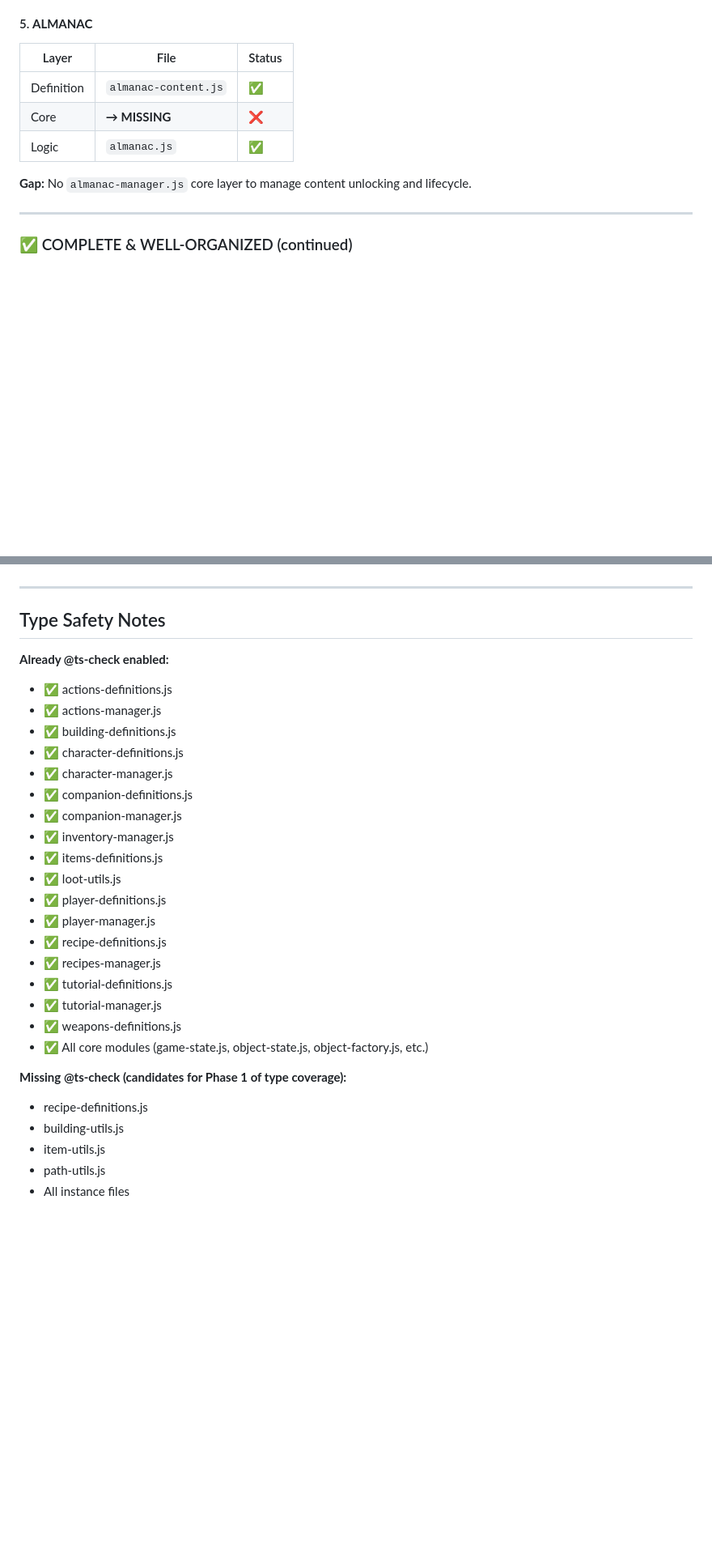
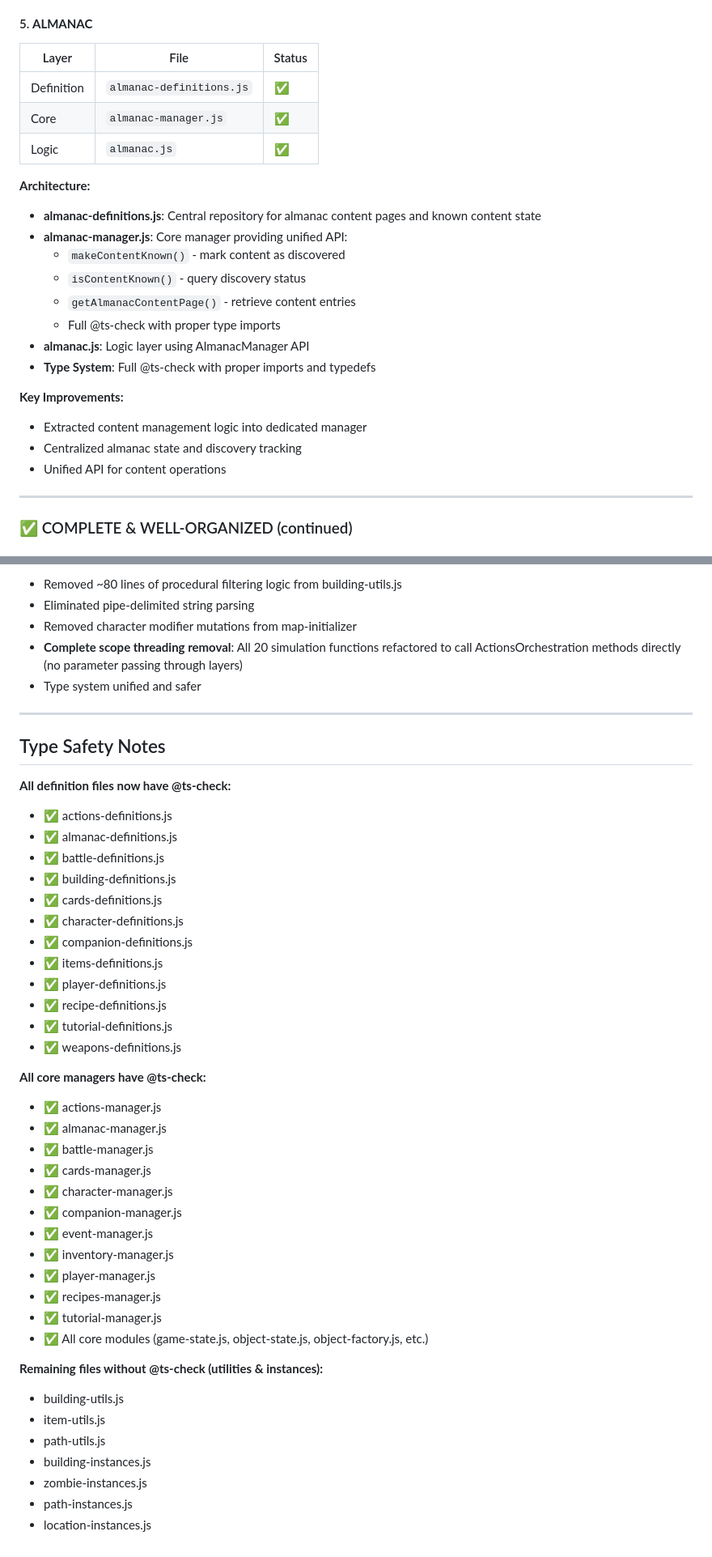
Before and after one commit to HumaneTiger/9Dayz, a Markdown page: ARCHITECTURE.md, 2 parts joined by grey strips. Shown at 81% size. Rendered like a GitHub page; blank space fills up the shorter version.

```diff
--- a/ARCHITECTURE.md
+++ b/ARCHITECTURE.md
@@ -140,13 +142,28 @@ Where:
 
 #### 5. **ALMANAC**
 
-| Layer      | File                 | Status |
-| ---------- | -------------------- | ------ |
-| Definition | `almanac-content.js` | ✅     |
-| Core       | **→ MISSING**        | ❌     |
-| Logic      | `almanac.js`         | ✅     |
+| Layer      | File                     | Status |
+| ---------- | ------------------------ | ------ |
+| Definition | `almanac-definitions.js` | ✅     |
+| Core       | `almanac-manager.js`     | ✅     |
+| Logic      | `almanac.js`             | ✅     |
 
-**Gap:** No `almanac-manager.js` core layer to manage content unlocking and lifecycle.
+**Architecture:**
+
+- **almanac-definitions.js**: Central repository for almanac content pages and known content state
+- **almanac-manager.js**: Core manager providing unified API:
+  - `makeContentKnown()` - mark content as discovered
+  - `isContentKnown()` - query discovery status
+  - `getAlmanacContentPage()` - retrieve content entries
+  - Full @ts-check with proper type imports
+- **almanac.js**: Logic layer using AlmanacManager API
+- **Type System**: Full @ts-check with proper imports and typedefs
+
+**Key Improvements:**
+
+- Extracted content management logic into dedicated manager
+- Centralized almanac state and discovery tracking
+- Unified API for content operations
 
 ---
 
@@ -293,33 +355,49 @@ TBD
+- Removed ~80 lines of procedural filtering logic from building-utils.js
+- Eliminated pipe-delimited string parsing
+- Removed character modifier mutations from map-initializer
+- **Complete scope threading removal**: All 20 simulation functions refactored to call ActionsOrchestration methods directly (no parameter passing through layers)
+- Type system unified and safer
 
 ---
 
 ## Type Safety Notes
 
-**Already @ts-check enabled:**
+**All definition files now have @ts-check:**
 
 - ✅ actions-definitions.js
+- ✅ almanac-definitions.js
+- ✅ battle-definitions.js
+- ✅ building-definitions.js
+- ✅ cards-definitions.js
+- ✅ character-definitions.js
+- ✅ companion-definitions.js
+- ✅ items-definitions.js
+- ✅ player-definitions.js
+- ✅ recipe-definitions.js
+- ✅ tutorial-definitions.js
+- ✅ weapons-definitions.js
+
+**All core managers have @ts-check:**
+
 - ✅ actions-manager.js
-- ✅ building-definitions.js
-- ✅ character-definitions.js
+- ✅ almanac-manager.js
+- ✅ battle-manager.js
+- ✅ cards-manager.js
 - ✅ character-manager.js
-- ✅ companion-definitions.js
 - ✅ companion-manager.js
+- ✅ event-manager.js
 - ✅ inventory-manager.js
-- ✅ items-definitions.js
-- ✅ loot-utils.js
-- ✅ player-definitions.js
 - ✅ player-manager.js
-- ✅ recipe-definitions.js
 - ✅ recipes-manager.js
-- ✅ tutorial-definitions.js
 - ✅ tutorial-manager.js
-- ✅ weapons-definitions.js
 - ✅ All core modules (game-state.js, object-state.js, object-factory.js, etc.)
 
-**Missing @ts-check (candidates for Phase 1 of type coverage):**
+**Remaining files without @ts-check (utilities & instances):**
 
-- recipe-definitions.js
 - building-utils.js
 - item-utils.js
 - path-utils.js
-- All instance files
+- building-instances.js
+- zombie-instances.js
+- path-instances.js
+- location-instances.js
```
Also changed, not shown: other parts of ARCHITECTURE.md (+98 -51 lines).
